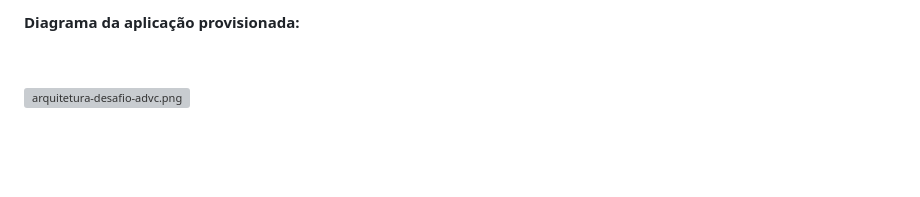
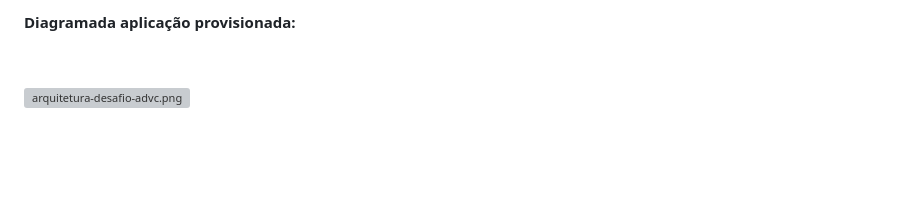
Before and after one commit to wellington90/Projetos-AWS-advc, a Markdown page: README.md, the part around the change. Drawn GitHub-style; grey boxes are pictures that could not be loaded.

```diff
--- a/README.md
+++ b/README.md
@@ -1,6 +1,5 @@
 <body lang="pt-BR" link="#000080" vlink="#800000" dir="ltr"><p style="font-variant: normal; letter-spacing: normal; font-style: normal; line-height: 100%; orphans: 2; widows: 2; margin-bottom: 0cm">
-<font face="Roboto, sans-serif"><font size="2" style="font-size: 10pt"><b>Diagrama
-da aplicação provisionada:</b></font></font></p>
+<font face="Roboto, sans-serif"><font size="2" style="font-size: 16pt"><b>Diagramada aplicação provisionada:</b></font></font></p>
 <p style="font-variant: normal; letter-spacing: normal; font-style: normal; font-weight: normal; line-height: 100%; orphans: 2; widows: 2; margin-bottom: 0cm">
 <br/>
 
```
